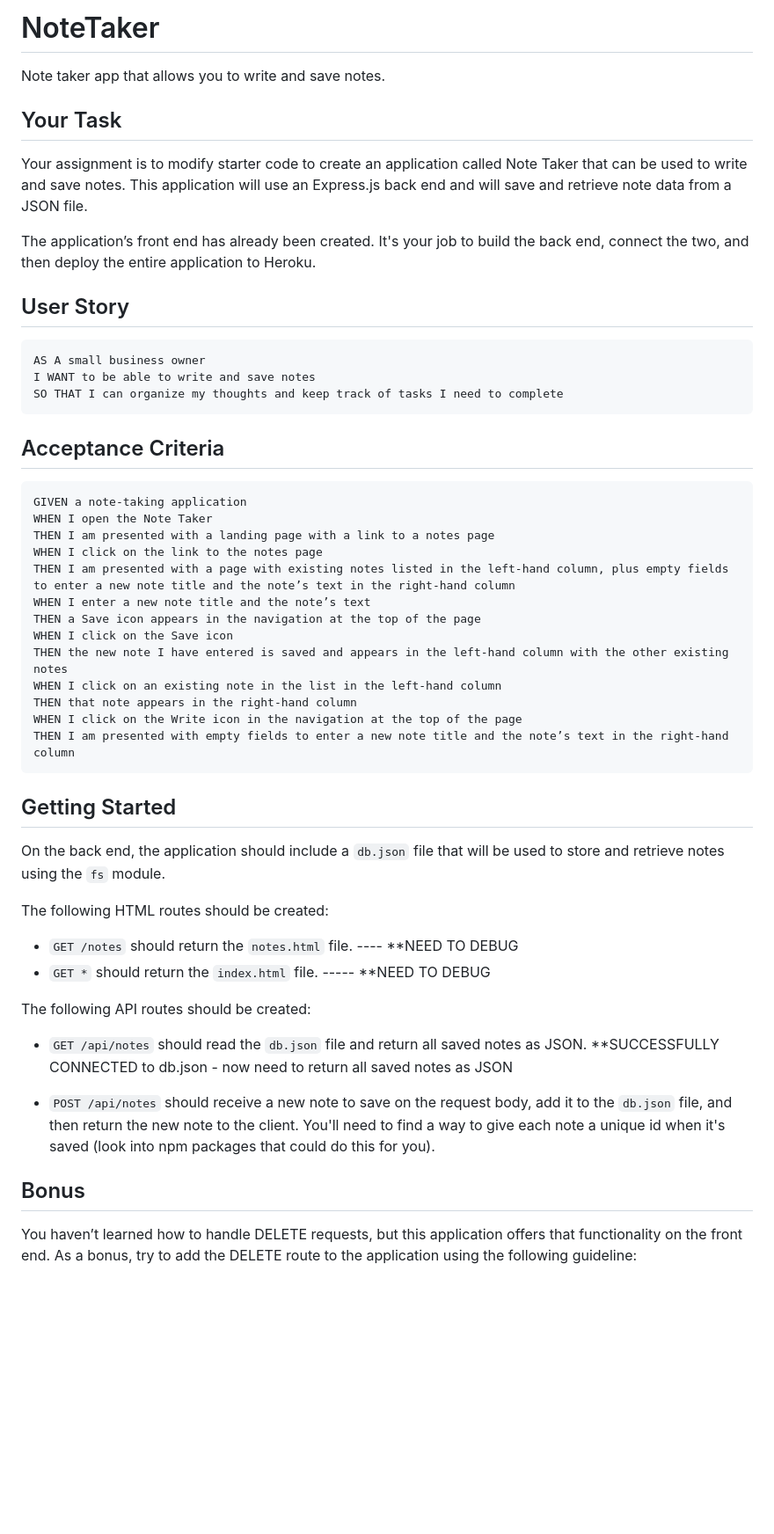
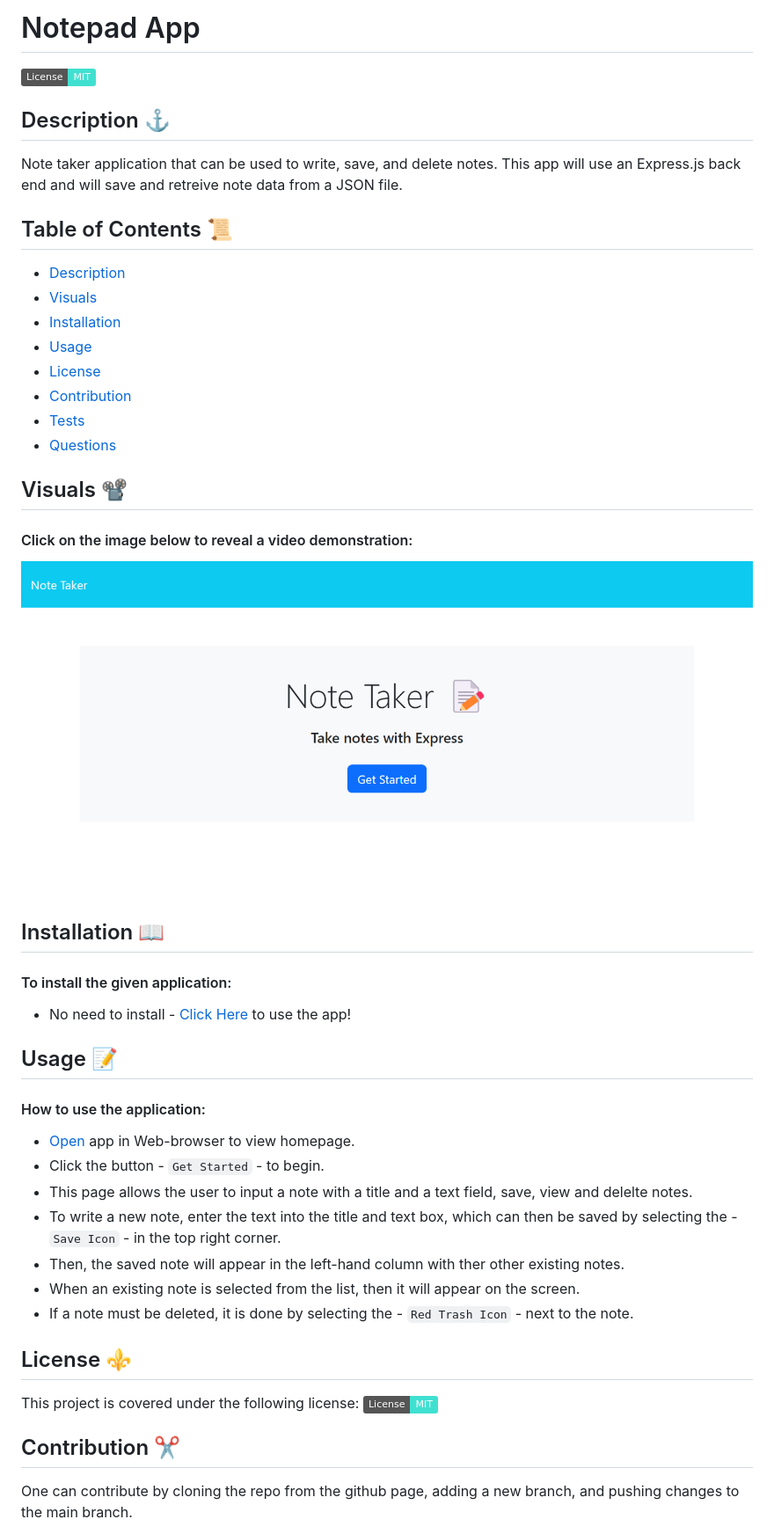
Before and after one commit to kwaters3/NoteTaker, a Markdown page: README.md, the part around the change printed below. Shown: that part at 88% size. GitHub-like rendering; pictures changed too: public/assets/images/screenshot.png (added); badges without logos; blank space fills up the shorter version.

Commit message:
updated/cleaned up READme - just missing deployed link

````diff
--- a/README.md
+++ b/README.md
@@ -1,60 +1,47 @@
-# NoteTaker
-Note taker app that allows you to write and save notes.
-## Your Task
+# Notepad App
 
-Your assignment is to modify starter code to create an application called Note Taker that can be used to write and save notes. This application will use an Express.js back end and will save and retrieve note data from a JSON file.
+   [![License](https://img.shields.io/badge/License-MIT-turquoise.svg)](https://opensource.org/licenses/MIT)
 
-The application’s front end has already been created. It's your job to build the back end, connect the two, and then deploy the entire application to Heroku.
+ ## Description ⚓
+  Note taker application that can be used to write, save, and delete notes. This app will use an Express.js back end and will save and retreive note data from a JSON file.
 
 
-## User Story
-
-```
-AS A small business owner
-I WANT to be able to write and save notes
-SO THAT I can organize my thoughts and keep track of tasks I need to complete
-```
+ ## Table of Contents 📜
+   * [Description](#description)
+   * [Visuals](#visuals)
+   * [Installation](#installation)
+   * [Usage](#usage)
+   * [License](#license)
+   * [Contribution](#contribution)
+   * [Tests](#tests)
+   * [Questions](#questions)
 
 
-## Acceptance Criteria
+ ## Visuals 📽️
+ #### Click on the image below to reveal a video demonstration:
 
-```
-GIVEN a note-taking application
-WHEN I open the Note Taker
-THEN I am presented with a landing page with a link to a notes page
-WHEN I click on the link to the notes page
-THEN I am presented with a page with existing notes listed in the left-hand column, plus empty fields to enter a new note title and the note’s text in the right-hand column
-WHEN I enter a new note title and the note’s text
-THEN a Save icon appears in the navigation at the top of the page
-WHEN I click on the Save icon
-THEN the new note I have entered is saved and appears in the left-hand column with the other existing notes
-WHEN I click on an existing note in the list in the left-hand column
-THEN that note appears in the right-hand column
-WHEN I click on the Write icon in the navigation at the top of the page
-THEN I am presented with empty fields to enter a new note title and the note’s text in the right-hand column
-```
+ [![Screenshot](public/assets/images/screenshot.png)](https:putwebsiteurlhere.com)
 
 
+ ## Installation 📖
+ #### To install the given application:
+  * No need to install - [Click Here](https:putwebsiteurlhere.com) to use the app!
 
 
-
-## Getting Started
-
-On the back end, the application should include a `db.json` file that will be used to store and retrieve notes using the `fs` module.
-
-The following HTML routes should be created:
-
-* `GET /notes` should return the `notes.html` file. ---- **NEED TO DEBUG
-* `GET *` should return the `index.html` file. ----- **NEED TO DEBUG
-
-The following API routes should be created:
-
-* `GET /api/notes` should read the `db.json` file and return all saved notes as JSON. **SUCCESSFULLY CONNECTED to db.json - now need to return all saved notes as JSON
-
-* `POST /api/notes` should receive a new note to save on the request body, add it to the `db.json` file, and then return the new note to the client. You'll need to find a way to give each note a unique id when it's saved (look into npm packages that could do this for you).
+ ## Usage 📝
+ #### How to use the application:
+  * [Open](https:putwebsiteurlhere.com) app in Web-browser to view homepage.
+  * Click the button -  `Get Started` - to begin.
+  * This page allows the user to input a note with a title and a text field, save, view and delelte notes.
+  * To write a new note, enter the text into the title and text box, which can then be saved by selecting the - `Save Icon` - in the top right corner.
+  * Then, the saved note will appear in the left-hand column with ther other existing notes.
+  * When an existing note is selected from the list, then it will appear on the screen.
+  * If a note must be deleted, it is done by selecting the - `Red Trash Icon` - next to the note.
 
 
-## Bonus
+ ## License ⚜️
+   This project is covered under the following license: [![License](https://img.shields.io/badge/License-MIT-turquoise.svg)](https://opensource.org/licenses/MIT)
 
-You haven’t learned how to handle DELETE requests, but this application offers that functionality on the front end. As a bonus, try to add the DELETE route to the application using the following guideline:
+ ## Contribution ✂️
+   One can contribute by cloning the repo from the github page, adding a new branch, and pushing changes to the main branch.
 
````
Also changed, not shown: other parts of README.md (+6 -1 lines), 1 other file.
